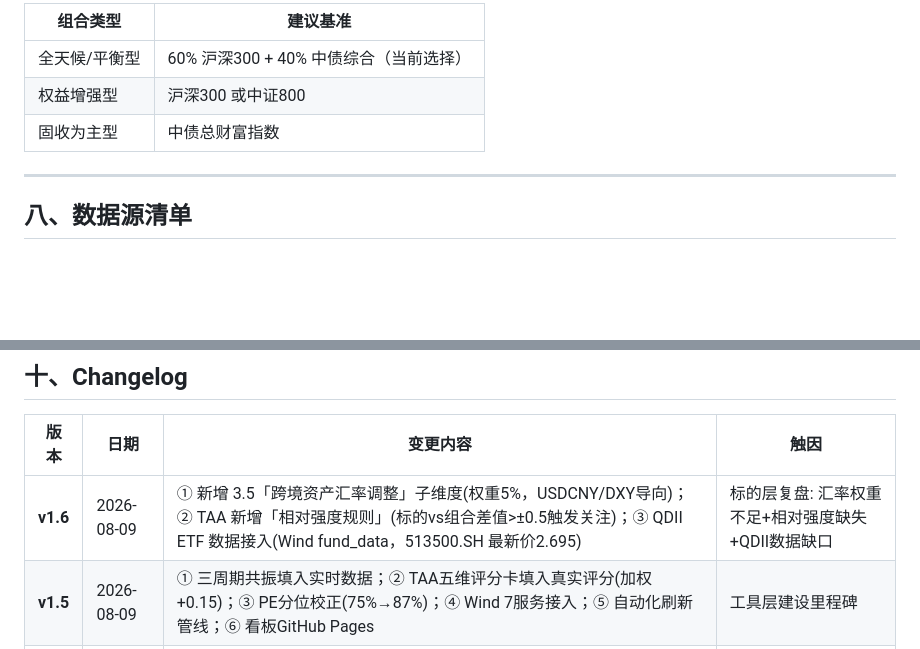
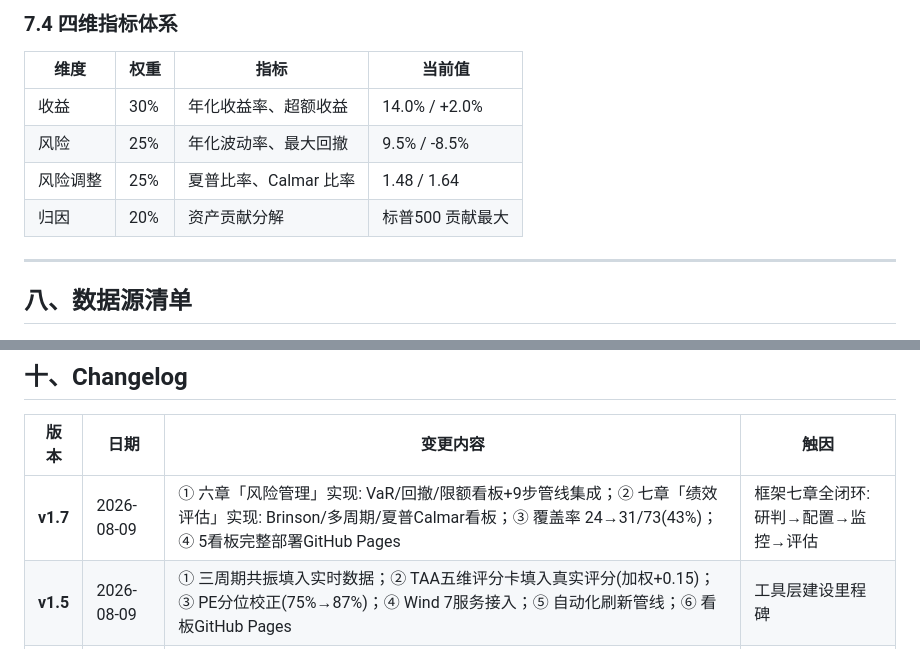
Before and after one commit to Ericgole/investment-research, a Markdown page: 投研体系框架_v1.md, 2 parts joined by grey strips. Rendered like a GitHub page; blank space fills up the shorter version.

```diff
--- a/投研体系框架_v1.md
+++ b/投研体系框架_v1.md
@@ -312,9 +335,12 @@
 
-| 组合类型 | 建议基准 |
-|----------|----------|
-| 全天候/平衡型 | 60% 沪深300 + 40% 中债综合（当前选择） |
-| 权益增强型 | 沪深300 或中证800 |
-| 固收为主型 | 中债总财富指数 |
+### 7.4 四维指标体系
+
+| 维度 | 权重 | 指标 | 当前值 |
+|------|------|------|--------|
+| 收益 | 30% | 年化收益率、超额收益 | 14.0% / +2.0% |
+| 风险 | 25% | 年化波动率、最大回撤 | 9.5% / -8.5% |
+| 风险调整 | 25% | 夏普比率、Calmar 比率 | 1.48 / 1.64 |
+| 归因 | 20% | 资产贡献分解 | 标普500 贡献最大 |
 
 ---
 
@@ -442,7 +468,7 @@ Windows Task Scheduler (每日 18:30)
 
 | 版本 | 日期 | 变更内容 | 触因 |
 |------|------|----------|------|
-| **v1.6** | 2026-08-09 | ① 新增 3.5「跨境资产汇率调整」子维度(权重5%，USDCNY/DXY导向)；② TAA 新增「相对强度规则」(标的vs组合差值>±0.5触发关注)；③ QDII ETF 数据接入(Wind fund_data，513500.SH 最新价2.695) | 标的层复盘: 汇率权重不足+相对强度缺失+QDII数据缺口 |
+| **v1.7** | 2026-08-09 | ① 六章「风险管理」实现: VaR/回撤/限额看板+9步管线集成；② 七章「绩效评估」实现: Brinson/多周期/夏普Calmar看板；③ 覆盖率 24→31/73(43%)；④ 5看板完整部署GitHub Pages | 框架七章全闭环: 研判→配置→监控→评估 |
 | **v1.5** | 2026-08-09 | ① 三周期共振填入实时数据；② TAA五维评分卡填入真实评分(加权+0.15)；③ PE分位校正(75%→87%)；④ Wind 7服务接入；⑤ 自动化刷新管线；⑥ 看板GitHub Pages | 工具层建设里程碑 |
 | v1.4 | 2026-08-08 | ① CMA V2 全资产重算（8类资产/2010-2026/29,910行K线）；② 新增恒生+标普500到资产池；③ MVO 求解输出 SAA 配置中枢 | CMA V2 + MVO |
 | v1.2 | 2026-08-08 | ① 新增第九章「数据层配置」；② 数据库扩容至 12 张表；③ 回填宏观历史数据至 2010 年 | 数据库扩容 |
```
Also changed, not shown: other parts of 投研体系框架_v1.md (+51 -28 lines).
